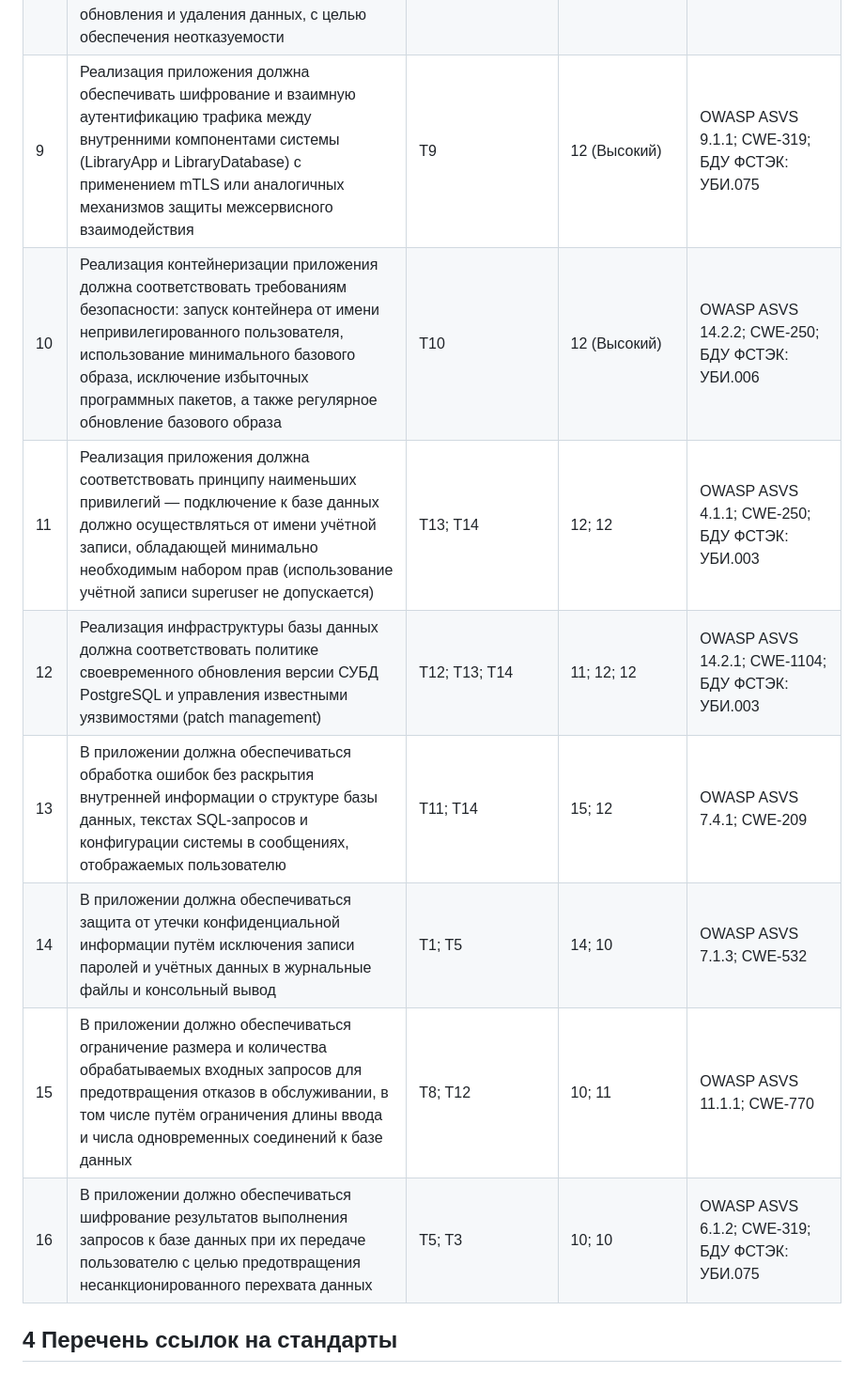
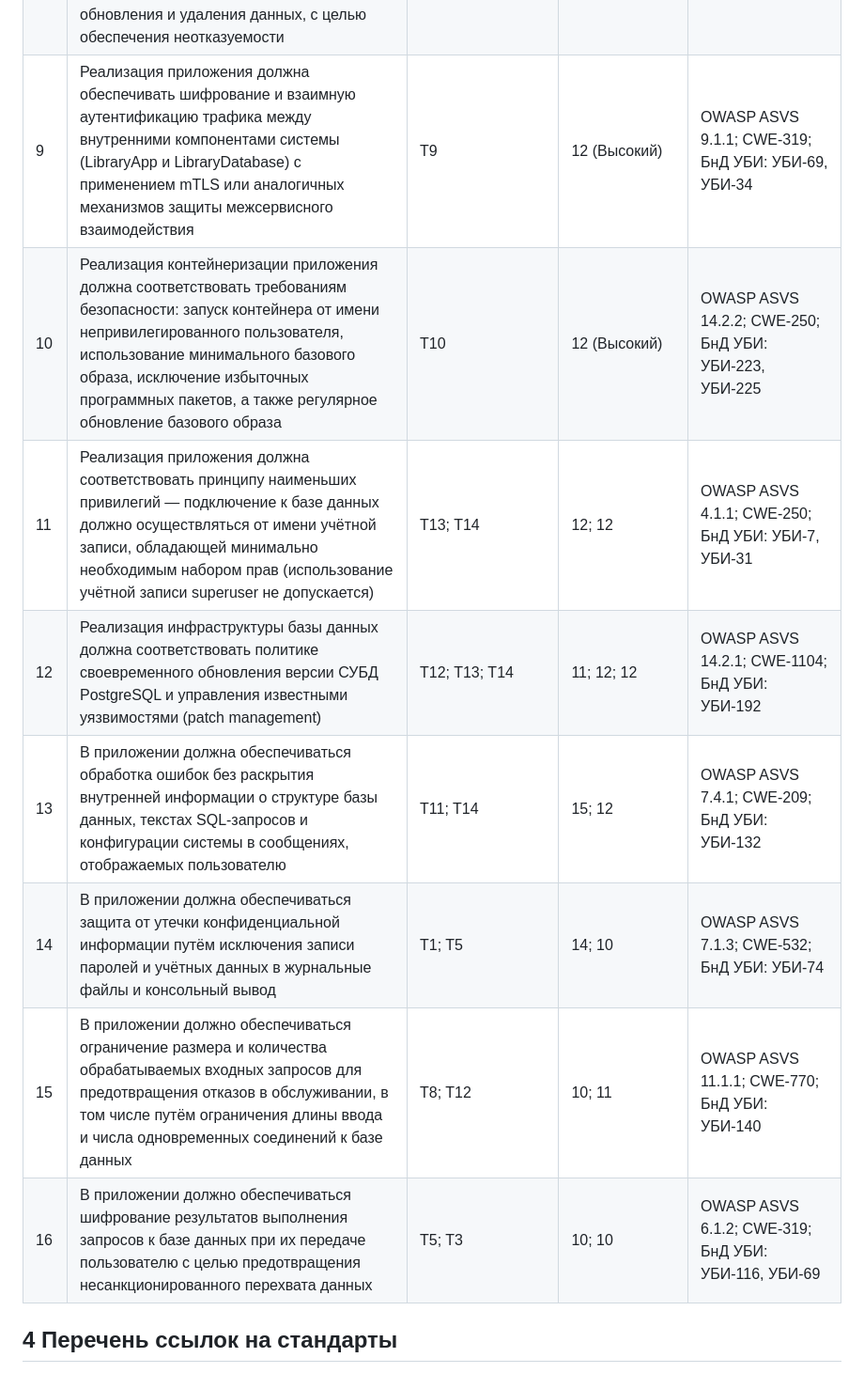
Before and after one commit to feynrich/SSDLC-Course, a Markdown page: Task5/checklist.md, the part around one of its changes. Shown at 94% size. GitHub-like rendering.

```diff
--- a/Task5/checklist.md
+++ b/Task5/checklist.md
@@ -40,12 +40,12 @@
 | 8 | В приложении должно обеспечиваться ведение журнала аудита (logging) всех действий пользователей, включая события аутентификации, выполнение SQL-запросов, операции добавления, обновления и удаления данных, с целью обеспечения неотказуемости | T7 | 12 (Высокий) | OWASP ASVS 7.1.1; CWE-778 |
-| 9 | Реализация приложения должна обеспечивать шифрование и взаимную аутентификацию трафика между внутренними компонентами системы (LibraryApp и LibraryDatabase) с применением mTLS или аналогичных механизмов защиты межсервисного взаимодействия | T9 | 12 (Высокий) | OWASP ASVS 9.1.1; CWE-319; БДУ ФСТЭК: УБИ.075 |
-| 10 | Реализация контейнеризации приложения должна соответствовать требованиям безопасности: запуск контейнера от имени непривилегированного пользователя, использование минимального базового образа, исключение избыточных программных пакетов, а также регулярное обновление базового образа | T10 | 12 (Высокий) | OWASP ASVS 14.2.2; CWE-250; БДУ ФСТЭК: УБИ.006 |
-| 11 | Реализация приложения должна соответствовать принципу наименьших привилегий — подключение к базе данных должно осуществляться от имени учётной записи, обладающей минимально необходимым набором прав (использование учётной записи superuser не допускается) | T13; T14 | 12; 12 | OWASP ASVS 4.1.1; CWE-250; БДУ ФСТЭК: УБИ.003 |
-| 12 | Реализация инфраструктуры базы данных должна соответствовать политике своевременного обновления версии СУБД PostgreSQL и управления известными уязвимостями (patch management) | T12; T13; T14 | 11; 12; 12 | OWASP ASVS 14.2.1; CWE-1104; БДУ ФСТЭК: УБИ.003 |
-| 13 | В приложении должна обеспечиваться обработка ошибок без раскрытия внутренней информации о структуре базы данных, текстах SQL-запросов и конфигурации системы в сообщениях, отображаемых пользователю | T11; T14 | 15; 12 | OWASP ASVS 7.4.1; CWE-209 |
-| 14 | В приложении должна обеспечиваться защита от утечки конфиденциальной информации путём исключения записи паролей и учётных данных в журнальные файлы и консольный вывод | T1; T5 | 14; 10 | OWASP ASVS 7.1.3; CWE-532 |
-| 15 | В приложении должно обеспечиваться ограничение размера и количества обрабатываемых входных запросов для предотвращения отказов в обслуживании, в том числе путём ограничения длины ввода и числа одновременных соединений к базе данных | T8; T12 | 10; 11 | OWASP ASVS 11.1.1; CWE-770 |
-| 16 | В приложении должно обеспечиваться шифрование результатов выполнения запросов к базе данных при их передаче пользователю с целью предотвращения несанкционированного перехвата данных | T5; T3 | 10; 10 | OWASP ASVS 6.1.2; CWE-319; БДУ ФСТЭК: УБИ.075 |
+| 9 | Реализация приложения должна обеспечивать шифрование и взаимную аутентификацию трафика между внутренними компонентами системы (LibraryApp и LibraryDatabase) с применением mTLS или аналогичных механизмов защиты межсервисного взаимодействия | T9 | 12 (Высокий) | OWASP ASVS 9.1.1; CWE-319; БнД УБИ: УБИ-69, УБИ-34 |
+| 10 | Реализация контейнеризации приложения должна соответствовать требованиям безопасности: запуск контейнера от имени непривилегированного пользователя, использование минимального базового образа, исключение избыточных программных пакетов, а также регулярное обновление базового образа | T10 | 12 (Высокий) | OWASP ASVS 14.2.2; CWE-250; БнД УБИ: УБИ-223, УБИ-225 |
+| 11 | Реализация приложения должна соответствовать принципу наименьших привилегий — подключение к базе данных должно осуществляться от имени учётной записи, обладающей минимально необходимым набором прав (использование учётной записи superuser не допускается) | T13; T14 | 12; 12 | OWASP ASVS 4.1.1; CWE-250; БнД УБИ: УБИ-7, УБИ-31 |
+| 12 | Реализация инфраструктуры базы данных должна соответствовать политике своевременного обновления версии СУБД PostgreSQL и управления известными уязвимостями (patch management) | T12; T13; T14 | 11; 12; 12 | OWASP ASVS 14.2.1; CWE-1104; БнД УБИ: УБИ-192 |
+| 13 | В приложении должна обеспечиваться обработка ошибок без раскрытия внутренней информации о структуре базы данных, текстах SQL-запросов и конфигурации системы в сообщениях, отображаемых пользователю | T11; T14 | 15; 12 | OWASP ASVS 7.4.1; CWE-209; БнД УБИ: УБИ-132 |
+| 14 | В приложении должна обеспечиваться защита от утечки конфиденциальной информации путём исключения записи паролей и учётных данных в журнальные файлы и консольный вывод | T1; T5 | 14; 10 | OWASP ASVS 7.1.3; CWE-532; БнД УБИ: УБИ-74 |
+| 15 | В приложении должно обеспечиваться ограничение размера и количества обрабатываемых входных запросов для предотвращения отказов в обслуживании, в том числе путём ограничения длины ввода и числа одновременных соединений к базе данных | T8; T12 | 10; 11 | OWASP ASVS 11.1.1; CWE-770; БнД УБИ: УБИ-140 |
+| 16 | В приложении должно обеспечиваться шифрование результатов выполнения запросов к базе данных при их передаче пользователю с целью предотвращения несанкционированного перехвата данных | T5; T3 | 10; 10 | OWASP ASVS 6.1.2; CWE-319; БнД УБИ: УБИ-116, УБИ-69 |
 
 ## 4 Перечень ссылок на стандарты
 
```
Also changed, not shown: other parts of Task5/checklist.md (+24 -14 lines).
